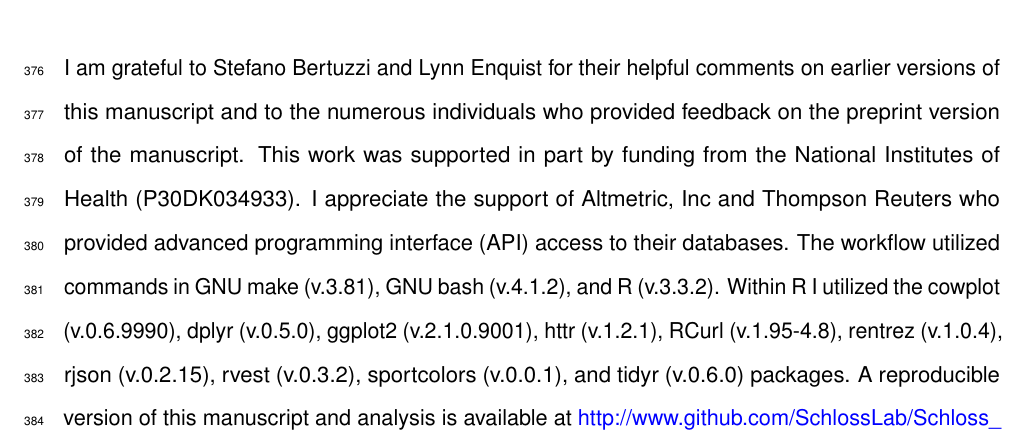
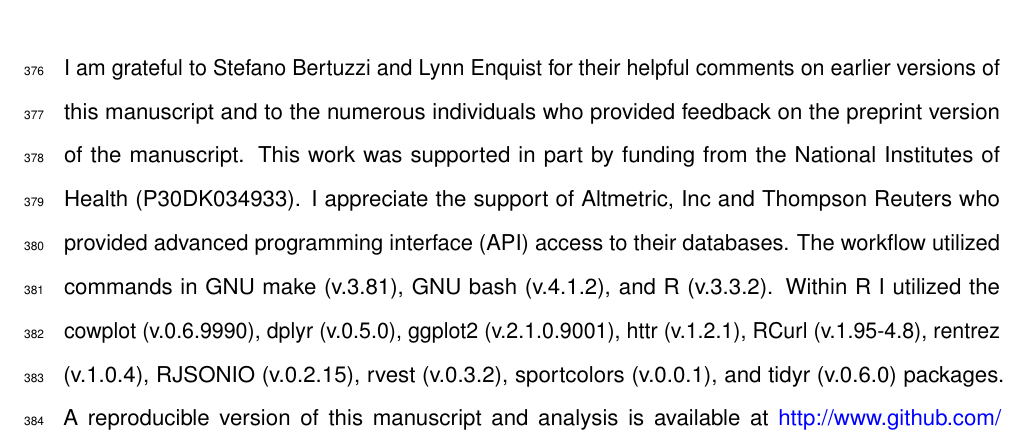
Before and after one commit to SchlossLab/Schloss_PrePrints_mBio_2017, a LaTeX document (submission/Schloss_PrePrints_mBio_2017.tex): part of page 15 of 22, cut so that both start at the same text. Compiled offline with pdfLaTeX.

Commit message:
Change rjson to RJSONIO

```diff
--- a/submission/Schloss_PrePrints_mBio_2017.tex
+++ b/submission/Schloss_PrePrints_mBio_2017.tex
@@ -701,7 +701,7 @@ interface (API) access to their databases. The workflow utilized
 commands in GNU make (v.3.81), GNU bash (v.4.1.2), and R (v.3.3.2).
 Within R I utilized the cowplot (v.0.6.9990), dplyr (v.0.5.0), ggplot2
 (v.2.1.0.9001), httr (v.1.2.1), RCurl (v.1.95-4.8), rentrez (v.1.0.4),
-rjson (v.0.2.15), rvest (v.0.3.2), sportcolors (v.0.0.1), and tidyr
+RJSONIO (v.0.2.15), rvest (v.0.3.2), sportcolors (v.0.0.1), and tidyr
 (v.0.6.0) packages. A reproducible version of this manuscript and
 analysis is available at
 \url{http://www.github.com/SchlossLab/Schloss_PrePrints_mBio_2017}.
```
Also changed, not shown: code/aggregate_asm_altmetric_data.R (+1 -1 lines), code/aggregate_biorxiv_altmetric_data.R (+1 -1 lines), code/aggregate_biorxiv_disqus_data.R (+2 -2 lines), code/get_asm_doi_numbers.R (+1 -1 lines), code/get_biorxiv_doi_numbers.R (+1 -1 lines), submission/Schloss_PrePrints_mBio_2017.md (+1 -1 lines), README.md, 1 other file.
